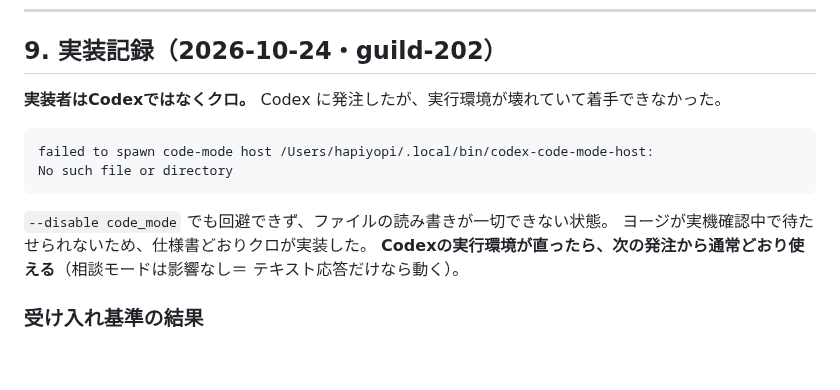
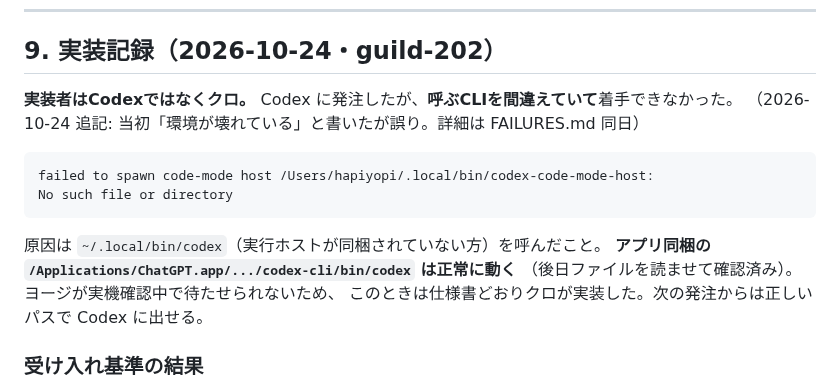
Before and after one commit to yoz400/growth-quest, a Markdown page: docs/spec_urgent_quest.md, the part around the change. GitHub-like rendering; blank space fills up the shorter version.

````diff
--- a/docs/spec_urgent_quest.md
+++ b/docs/spec_urgent_quest.md
@@ -312,17 +312,18 @@ Growth Quest（/Users/hapiyopi/Desktop/claude-practice）に「⚠ 緊急依頼
 
 ## 9. 実装記録（2026-10-24・guild-202）
 
-**実装者はCodexではなくクロ。** Codex に発注したが、実行環境が壊れていて着手できなかった。
+**実装者はCodexではなくクロ。** Codex に発注したが、**呼ぶCLIを間違えていて**着手できなかった。
+（2026-10-24 追記: 当初「環境が壊れている」と書いたが誤り。詳細は FAILURES.md 同日）
 
 ```
 failed to spawn code-mode host /Users/hapiyopi/.local/bin/codex-code-mode-host:
 No such file or directory
 ```
 
-`--disable code_mode` でも回避できず、ファイルの読み書きが一切できない状態。
-ヨージが実機確認中で待たせられないため、仕様書どおりクロが実装した。
-**Codexの実行環境が直ったら、次の発注から通常どおり使える**（相談モードは影響なし＝
-テキスト応答だけなら動く）。
+原因は `~/.local/bin/codex`（実行ホストが同梱されていない方）を呼んだこと。
+**アプリ同梱の `/Applications/ChatGPT.app/.../codex-cli/bin/codex` は正常に動く**
+（後日ファイルを読ませて確認済み）。ヨージが実機確認中で待たせられないため、
+このときは仕様書どおりクロが実装した。次の発注からは正しいパスで Codex に出せる。
 
 ### 受け入れ基準の結果
 
````
Also changed, not shown: CLAUDE.md (+22 -3 lines), docs/AI/FAILURES.md (+40 -0 lines).
